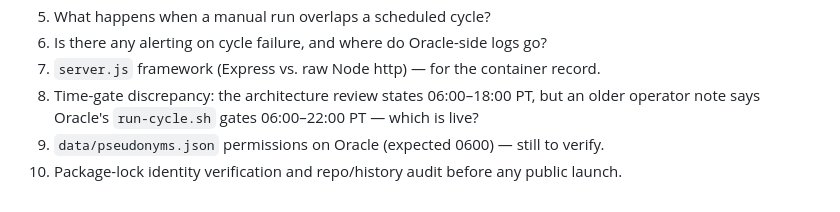
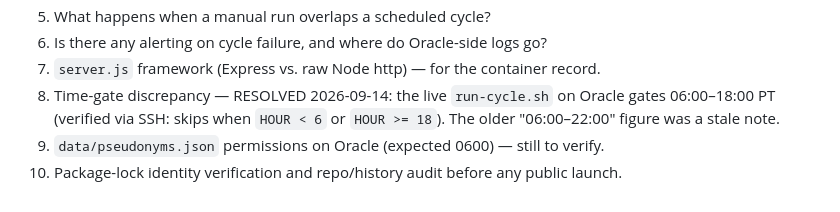
Before and after one commit to vibhortayal/wa-trade-bot, a Markdown page: docs/architecture.md, the part around one of its changes. Rendered like a GitHub page.

```diff
--- a/docs/architecture.md
+++ b/docs/architecture.md
@@ -253,6 +253,6 @@ Production infrastructure (Oracle VM, Vercel, Supabase) is separated from third-
 5. What happens when a manual run overlaps a scheduled cycle?
 6. Is there any alerting on cycle failure, and where do Oracle-side logs go?
 7. `server.js` framework (Express vs. raw Node http) — for the container record.
-8. Time-gate discrepancy: the architecture review states 06:00–18:00 PT, but an older operator note says Oracle's `run-cycle.sh` gates 06:00–22:00 PT — which is live?
+8. Time-gate discrepancy — RESOLVED 2026-09-14: the live `run-cycle.sh` on Oracle gates 06:00–18:00 PT (verified via SSH: skips when `HOUR < 6` or `HOUR >= 18`). The older "06:00–22:00" figure was a stale note.
 9. `data/pseudonyms.json` permissions on Oracle (expected 0600) — still to verify.
 10. Package-lock identity verification and repo/history audit before any public launch.
```
Also changed, not shown: other parts of docs/architecture.md (+1 -1 lines).
